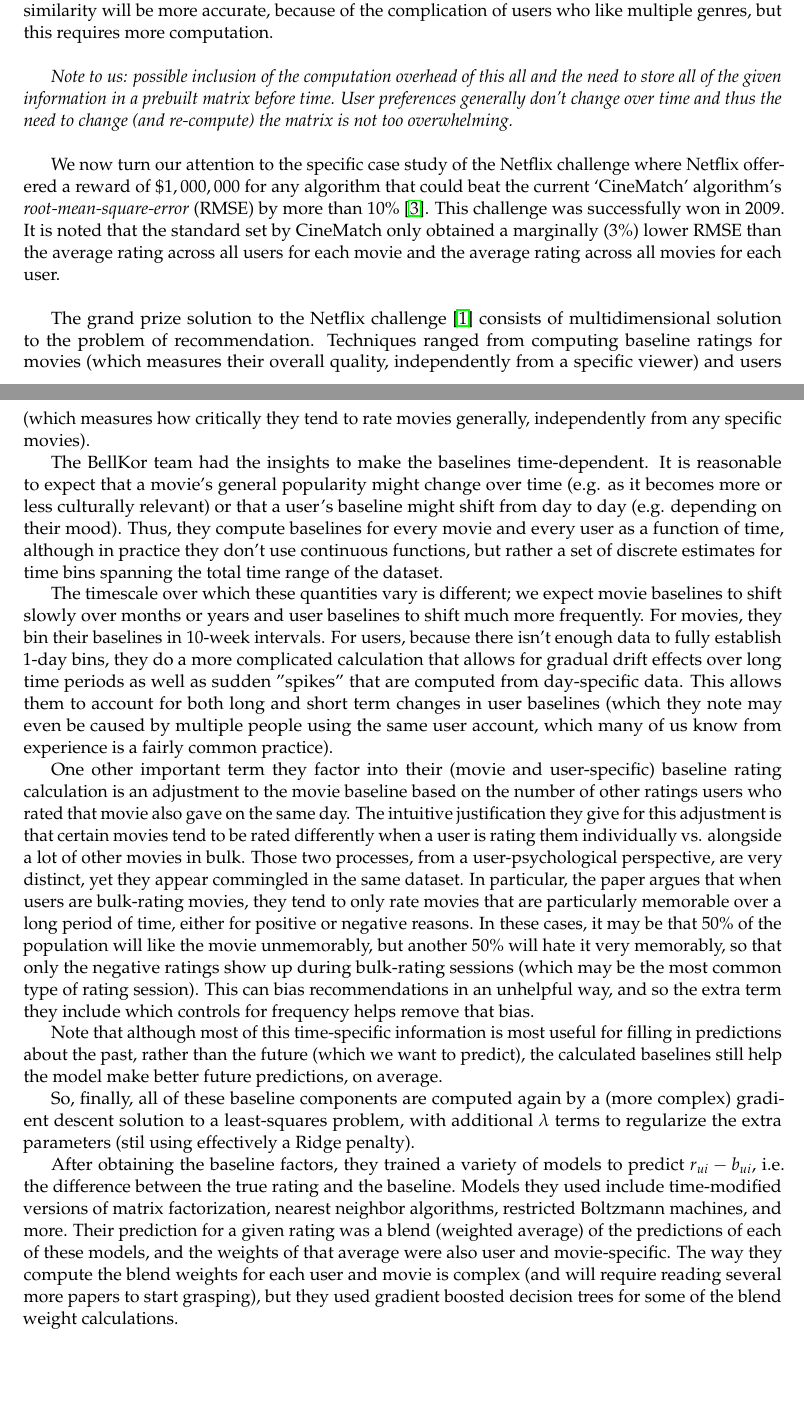
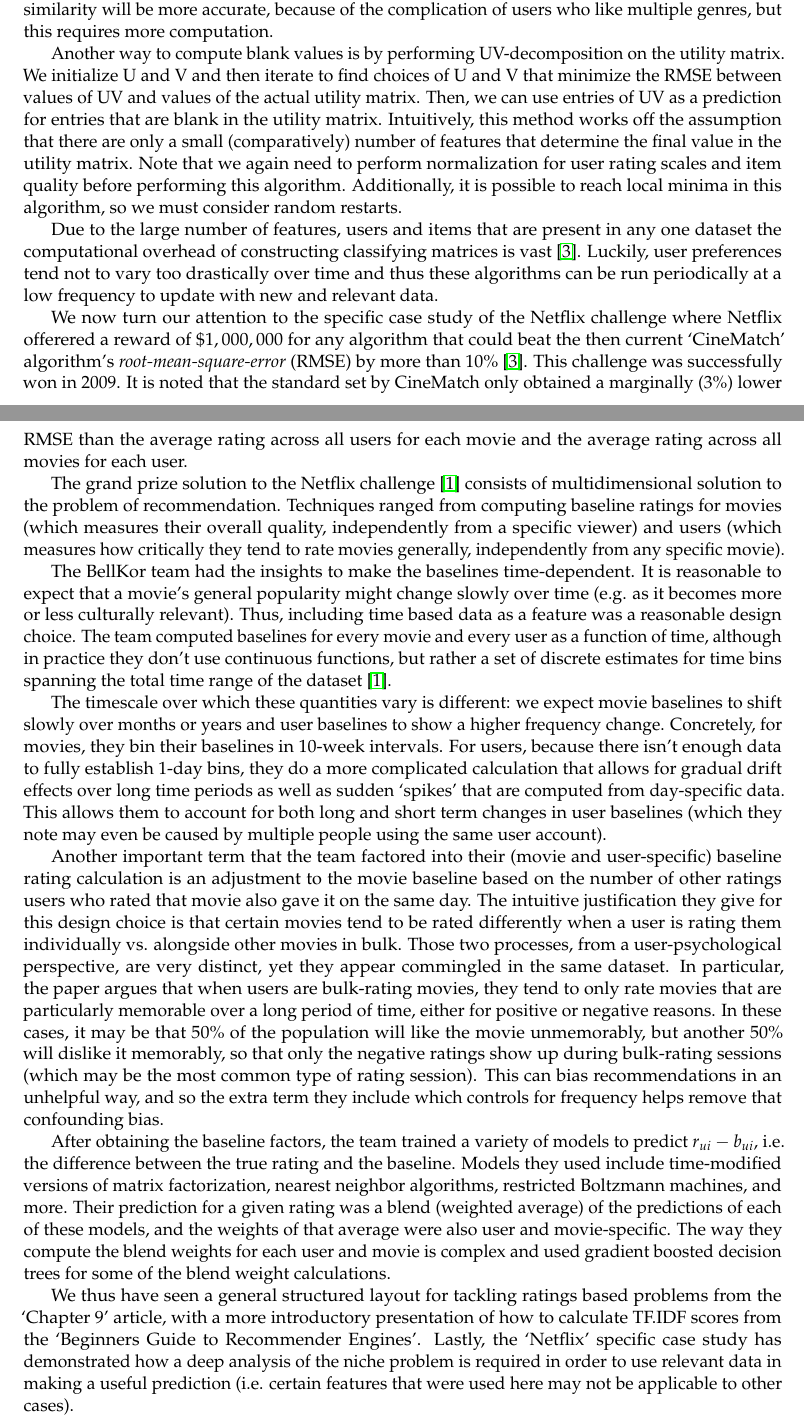
Before and after one commit to NickHoernle/Data-Science-Project-AM209a, a LaTeX document (literature_review/literature_review.tex): two parts of pages 2 and 3 of 4, joined at a grey line, cut so that both start at the same text, the shorter picture padded with empty space. Compiled offline with pdfLaTeX.

Commit message:
reduced to 2 pages and bettered flow

```diff
--- a/literature_review/literature_review.tex
+++ b/literature_review/literature_review.tex
@@ -67,34 +67,17 @@
 		\item The process of generating recommendations from similar users does not translate directly into generating recommendations from sets of similar items.
 		\item Users may like multiple genres and have only one of those genres in common with a similar user. We need to avoid recommending the other genre that the second user may not care for.
 \end{enumerate}
-\par For a given utility matrix, which contains feature data (usually including TF.IDF scores) for users or items we wish to predict empty values in that matrix to make the relevant recommendation \cite{chapter9}. To predict an empty value, (I,U) in the matrix, we can find n users most similar to user U, normalize their ratings for item I, average the difference for the users who have rated I, and add it to the average rating for U. We could also find m items most similar to I and take the average rating that U has given to these items. To generate recommendations, we seek to at least generate most of the entries for a user U that are blank but have a high estimated value. In general, item-item similarity will be more accurate, because of the complication of users who like multiple genres, but this requires more computation.\\
-\par \textit{Note to us: possible inclusion of the computation overhead of this all and the need to store all of the given information in a prebuilt matrix before time. User preferences generally don't change over time and thus the need to change (and re-compute) the matrix is not too overwhelming.}\\
-\par We now turn our attention to the specific case study of the Netflix challenge where Netflix offerered a reward of $\$1,000,000$ for any algorithm that could beat the current `CineMatch' algorithm's \textit{root-mean-square-error} (RMSE) by more than 10\% \cite{chapter9}. This challenge was successfully won in 2009. It is noted that the standard set by CineMatch only obtained a marginally (3\%) lower RMSE than the average rating across all users for each movie and the average rating across all movies for each user.\\
-\par The grand prize solution to the Netflix challenge \cite{netflix} consists of multidimensional solution to the problem of recommendation. Techniques ranged from computing baseline ratings for movies (which measures their overall quality, independently from a specific viewer) and users (which measures how critically they tend to rate movies generally, independently from any specific movies).
+\par For a given utility matrix, which contains feature data (usually including TF.IDF scores) for users or items we wish to predict empty values in that matrix to make the relevant recommendation \cite{chapter9}. To predict an empty value, (I,U) in the matrix, we can find n users most similar to user U, normalize their ratings for item I, average the difference for the users who have rated I, and add it to the average rating for U. We could also find m items most similar to I and take the average rating that U has given to these items. To generate recommendations, we seek to at least generate most of the entries for a user U that are blank but have a high estimated value. In general, item-item similarity will be more accurate, because of the complication of users who like multiple genres, but this requires more computation.
+\par Another way to compute blank values is by performing UV-decomposition on the utility matrix. We initialize U and V and then iterate to find choices of U and V that minimize the RMSE between values of UV and values of the actual utility matrix. Then, we can use entries of UV as a prediction for entries that are blank in the utility matrix. Intuitively, this method works off the assumption that there are only a small (comparatively) number of features that determine the final value in the utility matrix. Note that we again need to perform normalization for user rating scales and item quality before performing this algorithm. Additionally, it is possible to reach local minima in this algorithm, so we must consider random restarts.
+ \par Due to the large number of features, users and items that are present in any one dataset the computational overhead of constructing classifying matrices is vast \cite{chapter9}. Luckily, user preferences tend not to vary too drastically over time and thus these algorithms can be run periodically at a low frequency to update with new and relevant data.
+\par We now turn our attention to the specific case study of the Netflix challenge where Netflix offerered a reward of $\$1,000,000$ for any algorithm that could beat the then current `CineMatch' algorithm's \textit{root-mean-square-error} (RMSE) by more than 10\% \cite{chapter9}. This challenge was successfully won in 2009. It is noted that the standard set by CineMatch only obtained a marginally (3\%) lower RMSE than the average rating across all users for each movie and the average rating across all movies for each user.
+\par The grand prize solution to the Netflix challenge \cite{netflix} consists of multidimensional solution to the problem of recommendation. Techniques ranged from computing baseline ratings for movies (which measures their overall quality, independently from a specific viewer) and users (which measures how critically they tend to rate movies generally, independently from any specific movie).
 \par
-The BellKor team had the insights to make the baselines time-dependent. It is reasonable to expect that a movie's general popularity might change over time (e.g. as it becomes more or less culturally relevant) or that a user's baseline might shift from day to day (e.g. depending on their mood). Thus, they compute baselines for every movie and every user as a function of time, although in practice they don't use continuous functions, but rather a set of discrete estimates for time bins spanning the total time range of the dataset.
-
-% They computed these baseline movie ratings (which they denote $b_i$) and user ratings (which they denote $b_u$) by solving a least squares problem in terms of the average overall rating $\mu$ and each individual rating $r_{ui}$, where they try to find $b_u$ and $b_i$ such that the following quantity is minimized:
-
-% $$
-% \sum_{\text{all ratings}} (r_{ui} - \mu - b_u - b_i)^2 + \lambda\left(\sum_u b_u^2 + \sum_i b_i^2\right)
-% $$
-
-% where $\lambda$ is a regularization parameter for the Ridge-regression-style penalty on large $b_u$ and $b_i$s, and we can think of the squared term as representing the true rating $r_{ui}$ minus its user and movie-specific baseline $b_{ui} \equiv \mu + b_u + b_i$, whose difference should never be 0 (because users do have preferences not explainable by the movie's overall quality and their overall criticality), but which should intuitively be relatively small.
-
-% Once baselines are factored away, we can start predicting better and more consistent estimates of how much a user might actually like a movie.
-
-% The BellKor team actually took this idea of baselines a bit further and made them time-dependent. It's reasonable to expect that a movie's general popularity might change over time (e.g. as it becomes more or less culturally relevant) or that a user's baseline might shift from day to day (e.g. depending on their mood). So they actually compute baselines for every movie and every user as a function of time, although in practice they don't use continuous functions, but rather a set of discrete estimates for time bins spanning the total time range of the dataset.
-
-The timescale over which these quantities vary is different; we expect movie baselines to shift slowly over months or years and user baselines to shift much more frequently. For movies, they bin their baselines in 10-week intervals. For users, because there isn't enough data to fully establish 1-day bins, they do a more complicated calculation that allows for gradual drift effects over long time periods as well as sudden "spikes" that are computed from day-specific data. This allows them to account for both long and short term changes in user baselines (which they note may even be caused by multiple people using the same user account, which many of us know from experience is a fairly common practice).
-
-One other important term they factor into their (movie and user-specific) baseline rating calculation is an adjustment to the movie baseline based on the number of other ratings users who rated that movie also gave on the same day. The intuitive justification they give for this adjustment is that certain movies tend to be rated differently when a user is rating them individually vs. alongside a lot of other movies in bulk. Those two processes, from a user-psychological perspective, are very distinct, yet they appear commingled in the same dataset. In particular, the paper argues that when users are bulk-rating movies, they tend to only rate movies that are particularly memorable over a long period of time, either for positive or negative reasons. In these cases, it may be that 50\% of the population will like the movie unmemorably, but another 50\% will hate it very memorably, so that only the negative ratings show up during bulk-rating sessions (which may be the most common type of rating session). This can bias recommendations in an unhelpful way, and so the extra term they include which controls for frequency helps remove that bias.
-
-Note that although most of this time-specific information is most useful for filling in predictions about the past, rather than the future (which we want to predict), the calculated baselines still help the model make better future predictions, on average.
-
-So, finally, all of these baseline components are computed again by a (more complex) gradient descent solution to a least-squares problem, with additional $\lambda$ terms to regularize the extra parameters (stil using effectively a Ridge penalty).
-
-After obtaining the baseline factors, they trained a variety of models to predict $r_{ui} - b_{ui}$, i.e. the difference between the true rating and the baseline. Models they used include time-modified versions of matrix factorization, nearest neighbor algorithms, restricted Boltzmann machines, and more. Their prediction for a given rating was a blend (weighted average) of the predictions of each of these models, and the weights of that average were also user and movie-specific. The way they compute the blend weights for each user and movie is complex (and will require reading several more papers to start grasping), but they used gradient boosted decision trees for some of the blend weight calculations.
+The BellKor team had the insights to make the baselines time-dependent. It is reasonable to expect that a movie's general popularity might change slowly over time (e.g. as it becomes more or less culturally relevant). Thus, including time based data as a feature was a reasonable design choice. The team computed baselines for every movie and every user as a function of time, although in practice they don't use continuous functions, but rather a set of discrete estimates for time bins spanning the total time range of the dataset \cite{netflix}.
+\par The timescale over which these quantities vary is different: we expect movie baselines to shift slowly over months or years and user baselines to show a higher frequency change. Concretely, for movies, they bin their baselines in 10-week intervals. For users, because there isn't enough data to fully establish 1-day bins, they do a more complicated calculation that allows for gradual drift effects over long time periods as well as sudden `spikes' that are computed from day-specific data. This allows them to account for both long and short term changes in user baselines (which they note may even be caused by multiple people using the same user account).
+\par Another important term that the team factored into their (movie and user-specific) baseline rating calculation is an adjustment to the movie baseline based on the number of other ratings users who rated that movie also gave it on the same day. The intuitive justification they give for this design choice is that certain movies tend to be rated differently when a user is rating them individually vs. alongside other movies in bulk. Those two processes, from a user-psychological perspective, are very distinct, yet they appear commingled in the same dataset. In particular, the paper argues that when users are bulk-rating movies, they tend to only rate movies that are particularly memorable over a long period of time, either for positive or negative reasons. In these cases, it may be that 50\% of the population will like the movie unmemorably, but another 50\% will dislike it memorably, so that only the negative ratings show up during bulk-rating sessions (which may be the most common type of rating session). This can bias recommendations in an unhelpful way, and so the extra term they include which controls for frequency helps remove that confounding bias.
+\par After obtaining the baseline factors, the team trained a variety of models to predict $r_{ui} - b_{ui}$, i.e. the difference between the true rating and the baseline. Models they used include time-modified versions of matrix factorization, nearest neighbor algorithms, restricted Boltzmann machines, and more. Their prediction for a given rating was a blend (weighted average) of the predictions of each of these models, and the weights of that average were also user and movie-specific. The way they compute the blend weights for each user and movie is complex and used gradient boosted decision trees for some of the blend weight calculations.
+\par We thus have seen a general structured layout for tackling ratings based problems from the `Chapter 9' article, with a more introductory presentation of how to calculate TF.IDF scores from the `Beginners Guide to Recommender Engines'. Lastly, the `Netflix' specific case study has demonstrated how a deep analysis of the niche problem is required in order to use relevant data in making a useful prediction (i.e. certain features that were used here may not be applicable to other cases).
 
 \begin{thebibliography}{9}
 \bibitem{netflix}
```
Also changed, not shown: literature_review/literature_review.pdf, literature_review/literature_review.tex (8 more changed lines).
